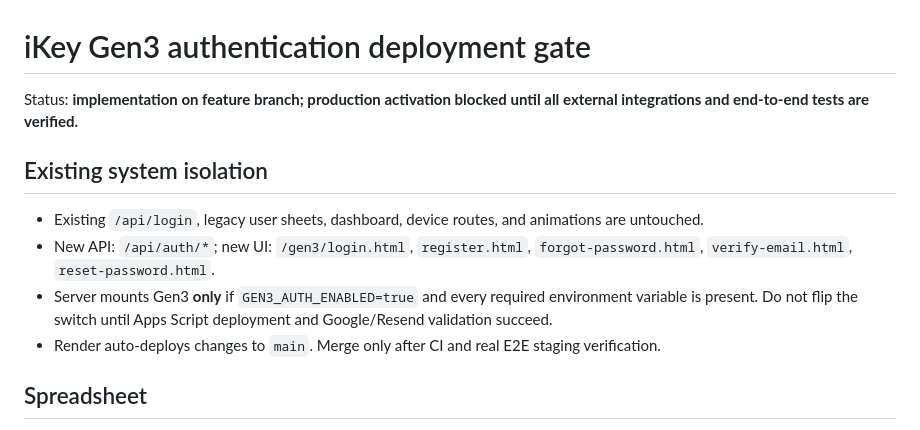
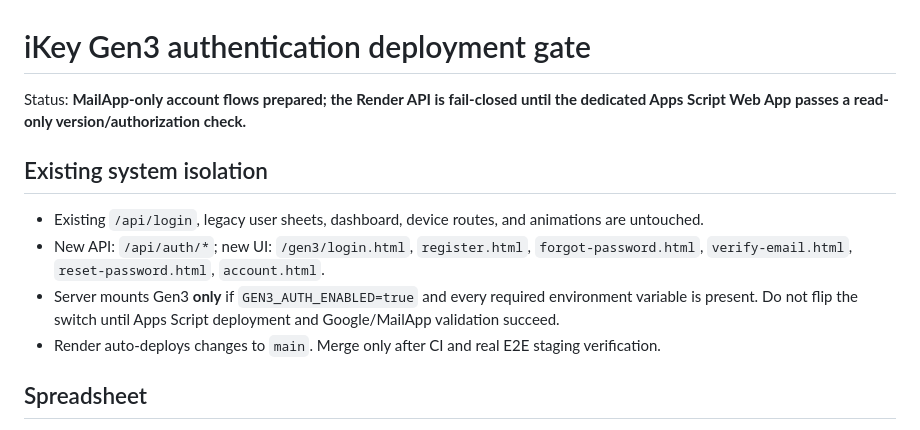
Before and after one commit to ikeysever/ikey, a Markdown page: gen3-auth/DEPLOYMENT.md, the part around one of its changes. GitHub-like rendering.

```diff
--- a/gen3-auth/DEPLOYMENT.md
+++ b/gen3-auth/DEPLOYMENT.md
@@ -1,11 +1,11 @@
 # iKey Gen3 authentication deployment gate
 
-Status: **implementation on feature branch; production activation blocked until all external integrations and end-to-end tests are verified.**
+Status: **MailApp-only account flows prepared; the Render API is fail-closed until the dedicated Apps Script Web App passes a read-only version/authorization check.**
 
 ## Existing system isolation
 - Existing `/api/login`, legacy user sheets, dashboard, device routes, and animations are untouched.
-- New API: `/api/auth/*`; new UI: `/gen3/login.html`, `register.html`, `forgot-password.html`, `verify-email.html`, `reset-password.html`.
-- Server mounts Gen3 **only** if `GEN3_AUTH_ENABLED=true` and every required environment variable is present. Do not flip the switch until Apps Script deployment and Google/Resend validation succeed.
+- New API: `/api/auth/*`; new UI: `/gen3/login.html`, `register.html`, `forgot-password.html`, `verify-email.html`, `reset-password.html`, `account.html`.
+- Server mounts Gen3 **only** if `GEN3_AUTH_ENABLED=true` and every required environment variable is present. Do not flip the switch until Apps Script deployment and Google/MailApp validation succeed.
 - Render auto-deploys changes to `main`. Merge only after CI and real E2E staging verification.
 
 ## Spreadsheet
```
Also changed, not shown: other parts of gen3-auth/DEPLOYMENT.md (+17 -5 lines).
